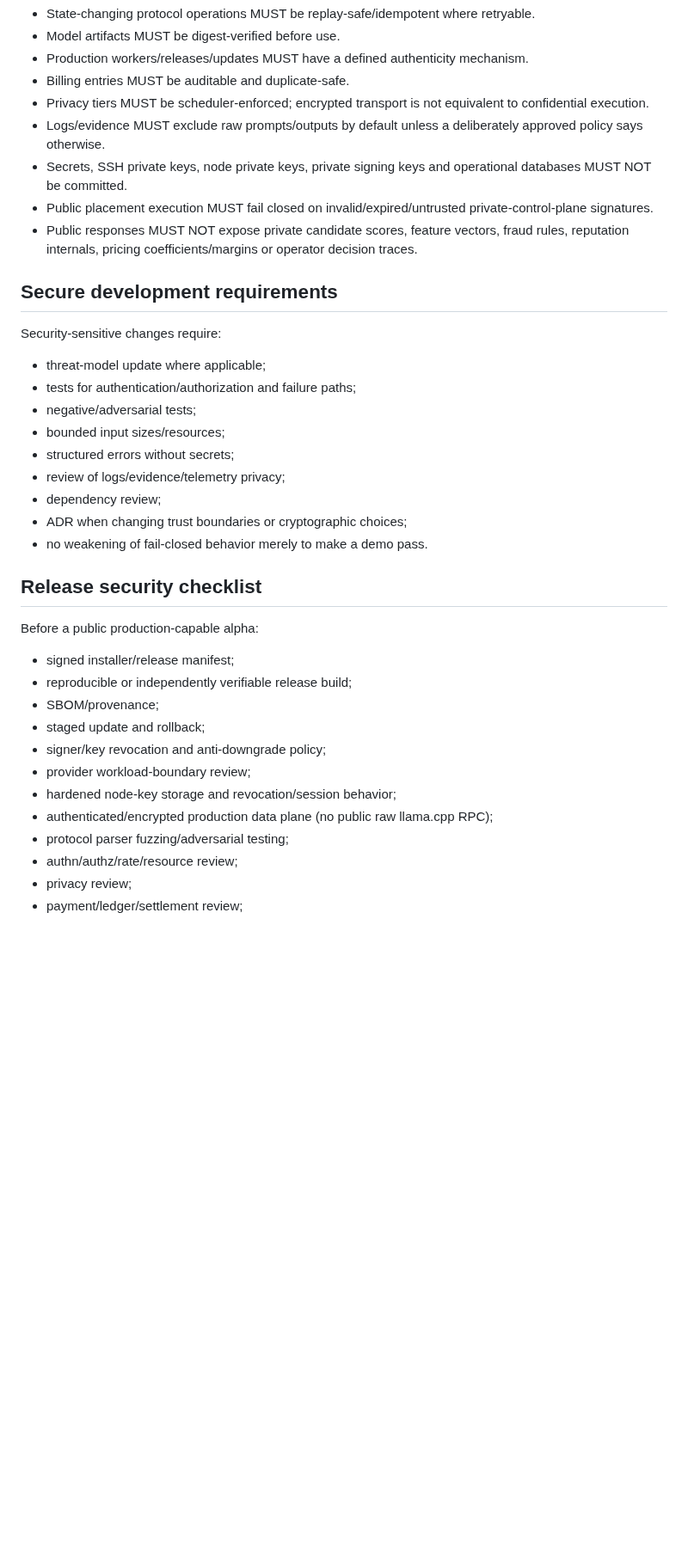
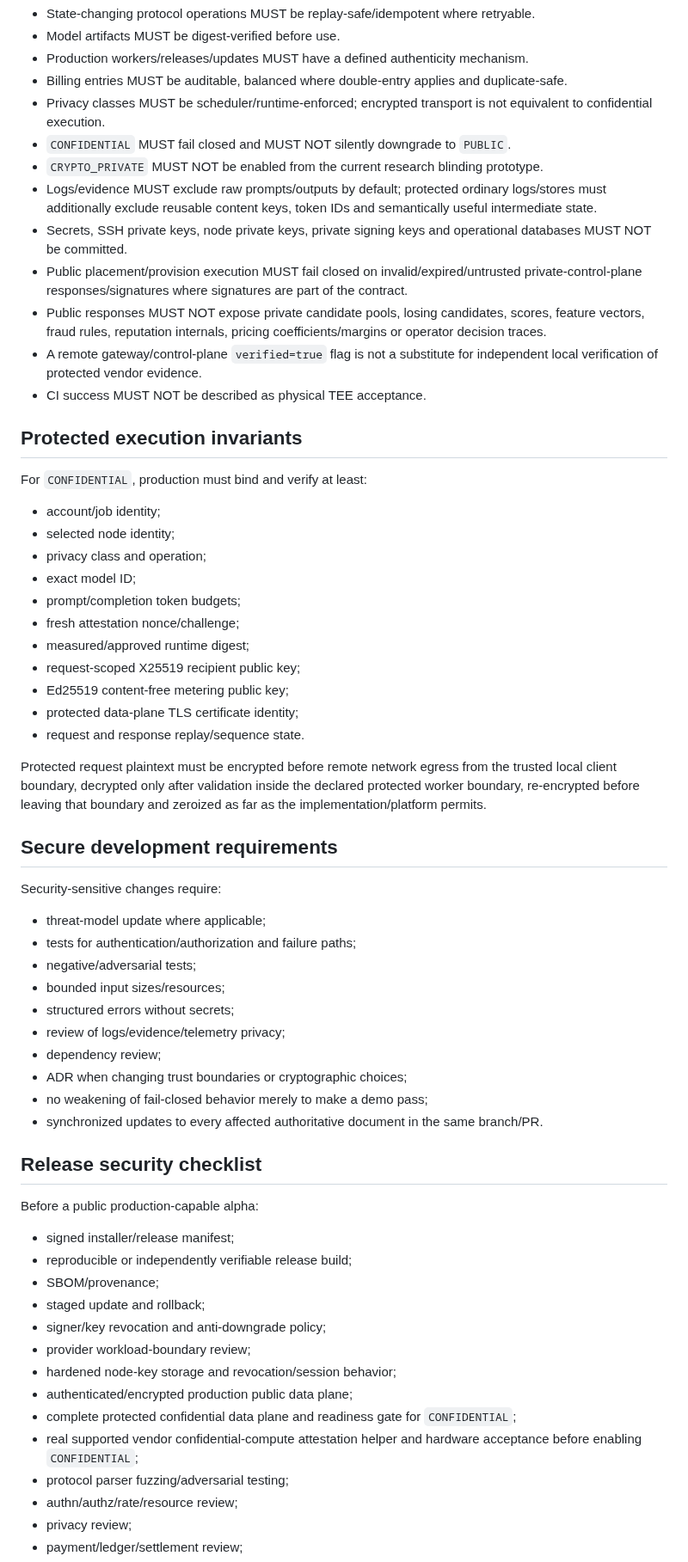
Before and after one commit to inetconnector/ComputeMesh, a Markdown page: SECURITY.md, the part around one of its changes. Shown at 86% size. Drawn GitHub-style; blank space fills up the shorter version.

Commit message:
docs: refresh security boundaries for protected execution

```diff
--- a/SECURITY.md
+++ b/SECURITY.md
@@ -62,12 +85,34 @@ Important remaining boundaries:
 - State-changing protocol operations MUST be replay-safe/idempotent where retryable.
 - Model artifacts MUST be digest-verified before use.
 - Production workers/releases/updates MUST have a defined authenticity mechanism.
-- Billing entries MUST be auditable and duplicate-safe.
-- Privacy tiers MUST be scheduler-enforced; encrypted transport is not equivalent to confidential execution.
-- Logs/evidence MUST exclude raw prompts/outputs by default unless a deliberately approved policy says otherwise.
+- Billing entries MUST be auditable, balanced where double-entry applies and duplicate-safe.
+- Privacy classes MUST be scheduler/runtime-enforced; encrypted transport is not equivalent to confidential execution.
+- `CONFIDENTIAL` MUST fail closed and MUST NOT silently downgrade to `PUBLIC`.
+- `CRYPTO_PRIVATE` MUST NOT be enabled from the current research blinding prototype.
+- Logs/evidence MUST exclude raw prompts/outputs by default; protected ordinary logs/stores must additionally exclude reusable content keys, token IDs and semantically useful intermediate state.
 - Secrets, SSH private keys, node private keys, private signing keys and operational databases MUST NOT be committed.
-- Public placement execution MUST fail closed on invalid/expired/untrusted private-control-plane signatures.
-- Public responses MUST NOT expose private candidate scores, feature vectors, fraud rules, reputation internals, pricing coefficients/margins or operator decision traces.
+- Public placement/provision execution MUST fail closed on invalid/expired/untrusted private-control-plane responses/signatures where signatures are part of the contract.
+- Public responses MUST NOT expose private candidate pools, losing candidates, scores, feature vectors, fraud rules, reputation internals, pricing coefficients/margins or operator decision traces.
+- A remote gateway/control-plane `verified=true` flag is not a substitute for independent local verification of protected vendor evidence.
+- CI success MUST NOT be described as physical TEE acceptance.
+
+## Protected execution invariants
+
+For `CONFIDENTIAL`, production must bind and verify at least:
+
+- account/job identity;
+- selected node identity;
+- privacy class and operation;
+- exact model ID;
+- prompt/completion token budgets;
+- fresh attestation nonce/challenge;
+- measured/approved runtime digest;
+- request-scoped X25519 recipient public key;
+- Ed25519 content-free metering public key;
+- protected data-plane TLS certificate identity;
+- request and response replay/sequence state.
+
+Protected request plaintext must be encrypted before remote network egress from the trusted local client boundary, decrypted only after validation inside the declared protected worker boundary, re-encrypted before leaving that boundary and zeroized as far as the implementation/platform permits.
 
 ## Secure development requirements
 
@@ -81,7 +126,8 @@ Security-sensitive changes require:
 - review of logs/evidence/telemetry privacy;
 - dependency review;
 - ADR when changing trust boundaries or cryptographic choices;
-- no weakening of fail-closed behavior merely to make a demo pass.
+- no weakening of fail-closed behavior merely to make a demo pass;
+- synchronized updates to every affected authoritative document in the same branch/PR.
 
 ## Release security checklist
 
@@ -94,7 +140,9 @@ Before a public production-capable alpha:
 - signer/key revocation and anti-downgrade policy;
 - provider workload-boundary review;
 - hardened node-key storage and revocation/session behavior;
-- authenticated/encrypted production data plane (no public raw llama.cpp RPC);
+- authenticated/encrypted production public data plane;
+- complete protected confidential data plane and readiness gate for `CONFIDENTIAL`;
+- real supported vendor confidential-compute attestation helper and hardware acceptance before enabling `CONFIDENTIAL`;
 - protocol parser fuzzing/adversarial testing;
 - authn/authz/rate/resource review;
 - privacy review;
```
Also changed, not shown: other parts of SECURITY.md (+41 -13 lines).
